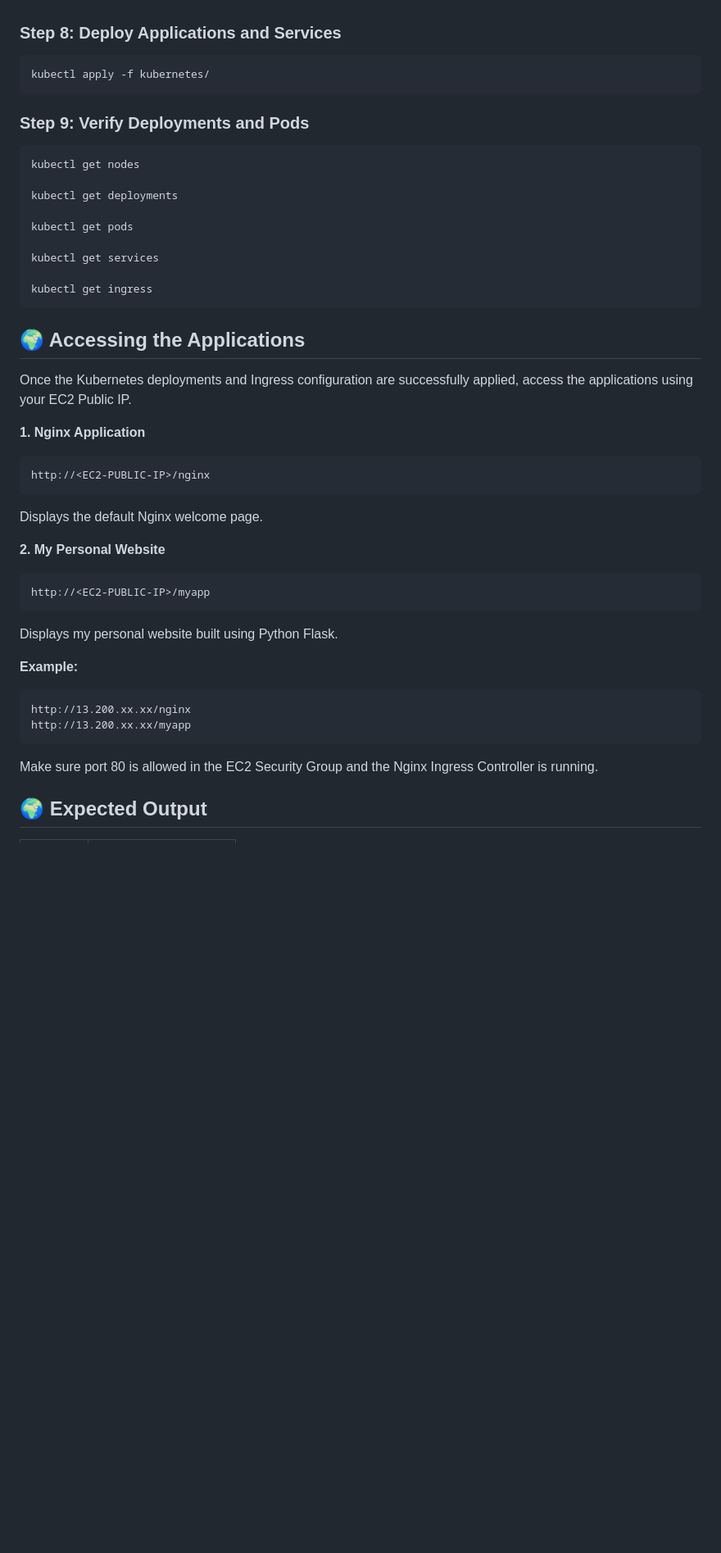
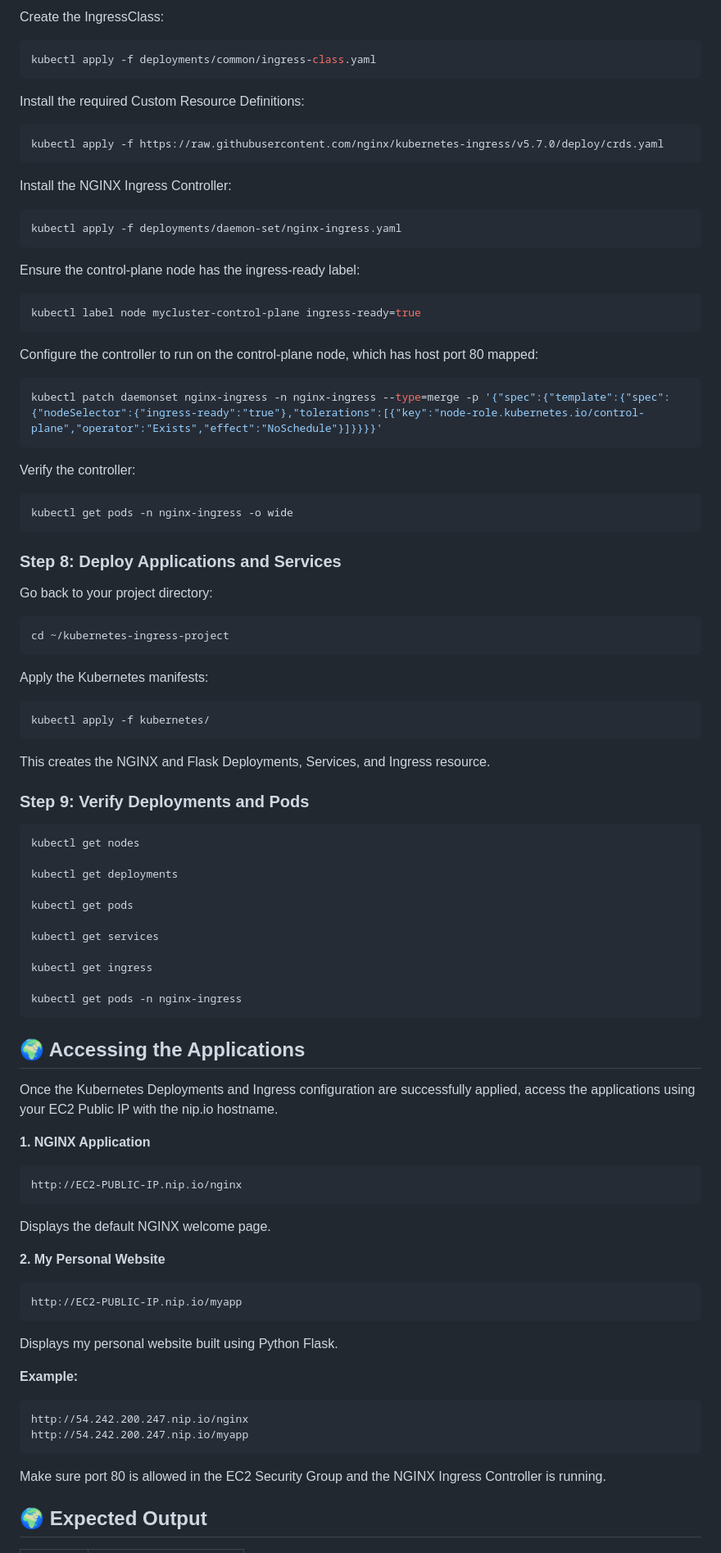
Before and after one commit to nitikarawat82/kubernetes-ingress-project, a Markdown page: README.md, the part around one of its changes. Shown at 82% size. Rendered like a GitHub page; blank space fills up the shorter version.

````diff
--- a/README.md
+++ b/README.md
@@ -99,13 +155,58 @@ Install the Nginx Ingress Controller using the official Kind installation instru
+Create the IngressClass:
+
+```bash
+kubectl apply -f deployments/common/ingress-class.yaml
+```
+
+Install the required Custom Resource Definitions:
+
+```bash
+kubectl apply -f https://raw.githubusercontent.com/nginx/kubernetes-ingress/v5.7.0/deploy/crds.yaml
+```
+
+Install the NGINX Ingress Controller:
+
+```bash
+kubectl apply -f deployments/daemon-set/nginx-ingress.yaml
+```
+
+Ensure the control-plane node has the ingress-ready label:
+
+```bash
+kubectl label node mycluster-control-plane ingress-ready=true
+```
+
+Configure the controller to run on the control-plane node, which has host port 80 mapped:
+
+```bash
+kubectl patch daemonset nginx-ingress -n nginx-ingress --type=merge -p '{"spec":{"template":{"spec":{"nodeSelector":{"ingress-ready":"true"},"tolerations":[{"key":"node-role.kubernetes.io/control-plane","operator":"Exists","effect":"NoSchedule"}]}}}}'
+```
+
+Verify the controller:
+
+```bash
+kubectl get pods -n nginx-ingress -o wide
+```
 
 ### Step 8: Deploy Applications and Services
 
-```text
+Go back to your project directory:
+
+```bash
+cd ~/kubernetes-ingress-project
+```
+
+Apply the Kubernetes manifests:
+
+```bash
 kubectl apply -f kubernetes/
 ```
 
+This creates the NGINX and Flask Deployments, Services, and Ingress resource.
+
 ### Step 9: Verify Deployments and Pods
 
-```text
+```bash
 kubectl get nodes
 
 kubectl get deployments
@@ -115,24 +216,26 @@ kubectl get pods
 kubectl get services
 
 kubectl get ingress
+
+kubectl get pods -n nginx-ingress
 ```
 
 ## 🌍 Accessing the Applications
 
-Once the Kubernetes deployments and Ingress configuration are successfully applied, access the applications using your EC2 Public IP.
+Once the Kubernetes Deployments and Ingress configuration are successfully applied, access the applications using your EC2 Public IP with the nip.io hostname.
 
-**1. Nginx Application**
+**1. NGINX Application**
 
 ```text
-http://<EC2-PUBLIC-IP>/nginx
+http://EC2-PUBLIC-IP.nip.io/nginx
 ```
 
-Displays the default Nginx welcome page.
+Displays the default NGINX welcome page.
 
 **2. My Personal Website**
 
 ```text
-http://<EC2-PUBLIC-IP>/myapp
+http://EC2-PUBLIC-IP.nip.io/myapp
 ```
 
 Displays my personal website built using Python Flask.
@@ -140,11 +243,11 @@ Displays my personal website built using Python Flask.
 **Example:**
 
 ```text
-http://13.200.xx.xx/nginx
-http://13.200.xx.xx/myapp
+http://54.242.200.247.nip.io/nginx
+http://54.242.200.247.nip.io/myapp
 ```
 
-Make sure port 80 is allowed in the EC2 Security Group and the Nginx Ingress Controller is running.
+Make sure port 80 is allowed in the EC2 Security Group and the NGINX Ingress Controller is running.
 
 ## 🌍 Expected Output
 
````
Also changed, not shown: other parts of README.md (+78 -21 lines).
